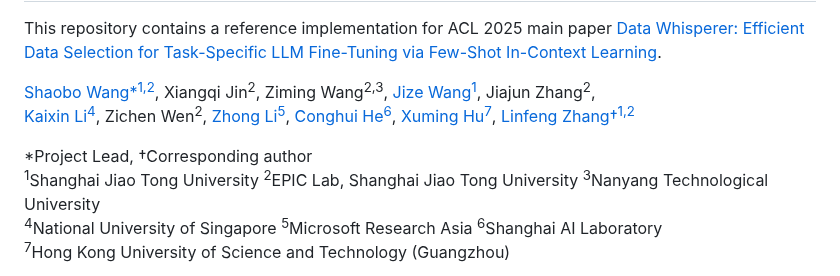
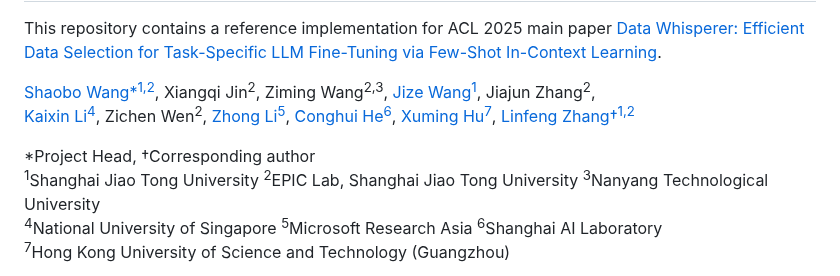
Before and after one commit to gszfwsb/Data-Whisperer, a Markdown page: README.md, the part around the change. Rendered like a GitHub page.

```diff
--- a/README.md
+++ b/README.md
@@ -5,7 +5,7 @@ This repository contains a reference implementation for ACL 2025 main paper [Dat
 [Shaobo Wang*<sup>1,2</sup>](https://gszfwsb.github.io/), Xiangqi Jin<sup>2</sup>, Ziming Wang<sup>2,3</sup>, [Jize Wang<sup>1</sup>](https://jize-w.github.io/), Jiajun Zhang<sup>2</sup>,
 [Kaixin Li<sup>4</sup>](https://likaixin2000.github.io/), Zichen Wen<sup>2</sup>, [Zhong Li<sup>5</sup>](https://www.microsoft.com/en-us/research/people/lzhong/), [Conghui He<sup>6</sup>](https://conghui.github.io/), [Xuming Hu<sup>7</sup>](https://xuminghu.github.io/), [Linfeng Zhang†<sup>1,2</sup>](http://www.zhanglinfeng.tech/)
 
-*Project Lead, †Corresponding author
+*Project Head, †Corresponding author
 <sup>1</sup>Shanghai Jiao Tong University <sup>2</sup>EPIC Lab, Shanghai Jiao Tong University <sup>3</sup>Nanyang Technological University
 <sup>4</sup>National University of Singapore <sup>5</sup>Microsoft Research Asia <sup>6</sup>Shanghai AI Laboratory
 <sup>7</sup>Hong Kong University of Science and Technology (Guangzhou)
```
